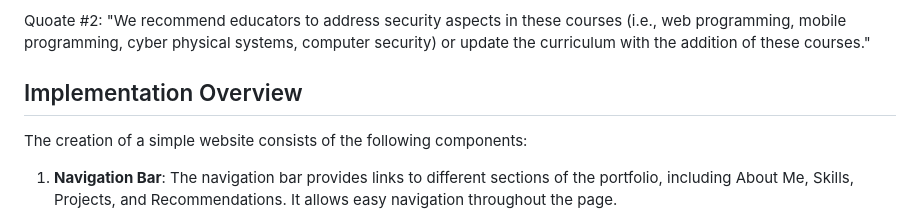
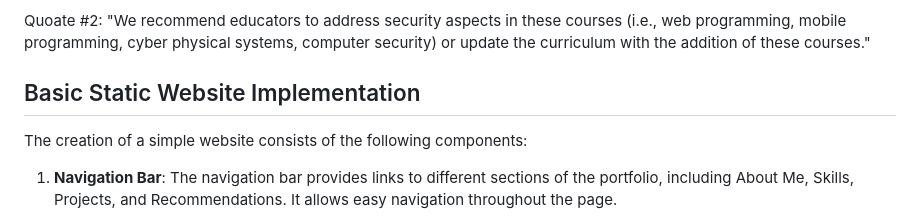
Before and after one commit to ericyoc/simple_web_development_poc, a Markdown page: README.md, the part around the change. GitHub-like rendering.

```diff
--- a/README.md
+++ b/README.md
@@ -9,7 +9,7 @@ Quote #1: "Since web application development and mobile app development are evol
 
 Quoate #2: "We recommend educators to address security aspects in these courses (i.e., web programming, mobile programming, cyber physical systems, computer security) or update the curriculum with the addition of these courses."
 
-## Implementation Overview
+## Basic Static Website Implementation
 
 The creation of a simple website consists of the following components:
 
```
